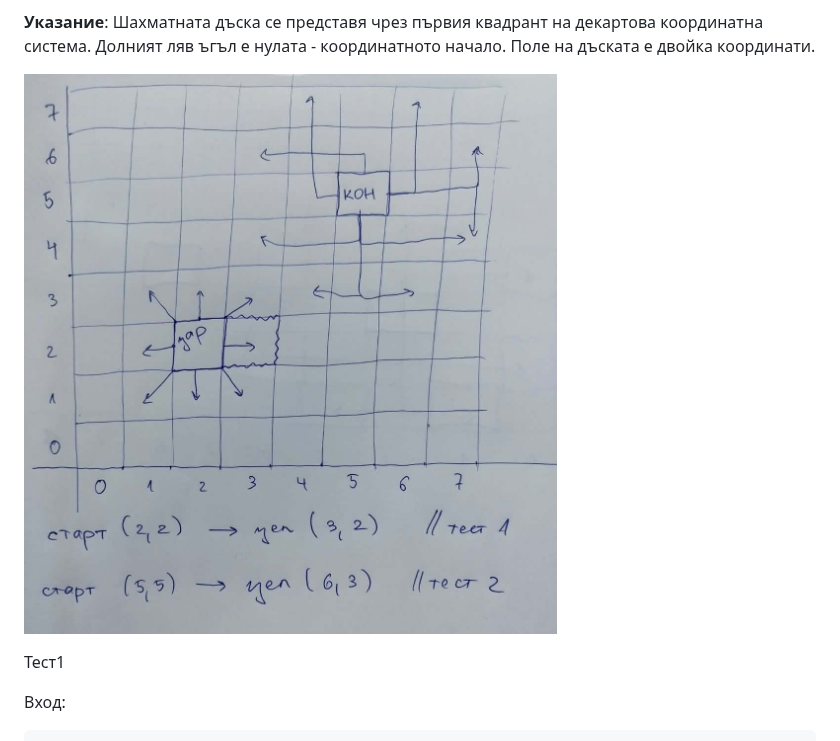
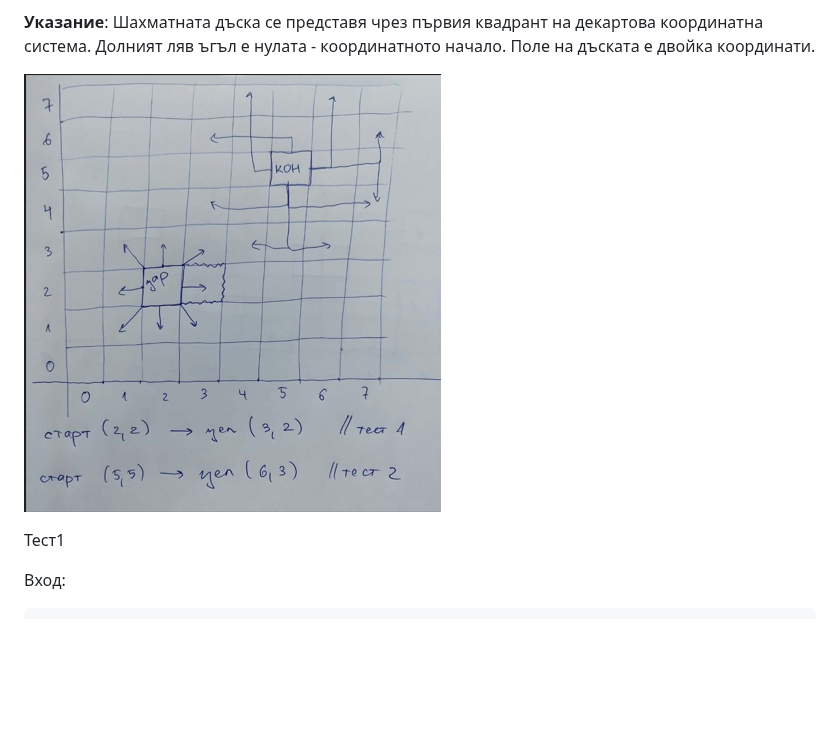
Before and after one commit to yoan-yordanov/Introduction-to-programming-2026-27, a Markdown page: week02/tasks.md, the part around the change. GitHub-like rendering; pictures changed too: week02/chess.png (deleted), week02/image.png (added); blank space fills up the shorter version.

Commit message:
Add smaller png

```diff
--- a/week02/tasks.md
+++ b/week02/tasks.md
@@ -73,7 +73,7 @@ int main() {
 
 **Указание**: Шахматната дъска се представя чрез първия квадрант на декартова координатна система. Долният ляв ъгъл е нулата - координатното начало. Поле на дъската е двойка координати.
 
-![](chess.png)
+![alt text](image.png)
 
 Тест1
 
```
